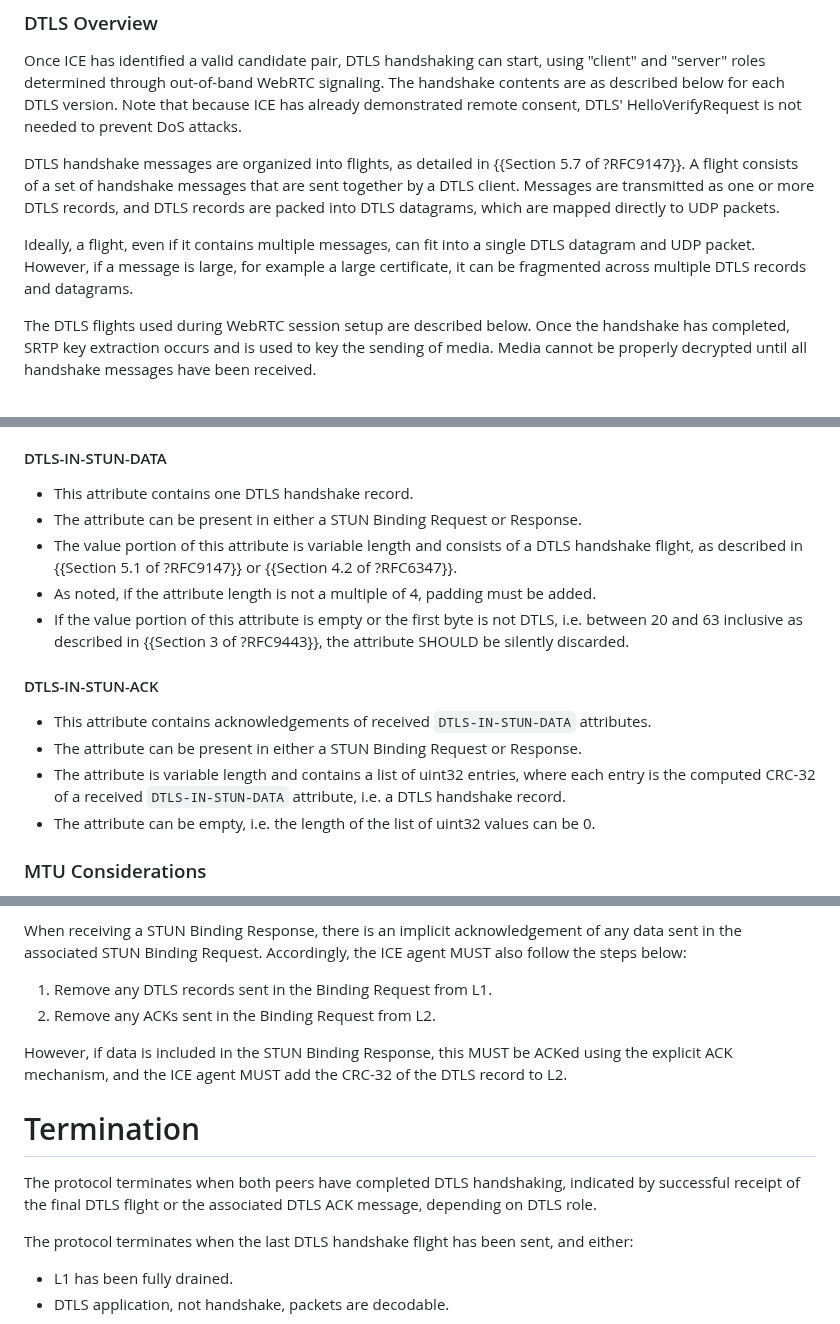
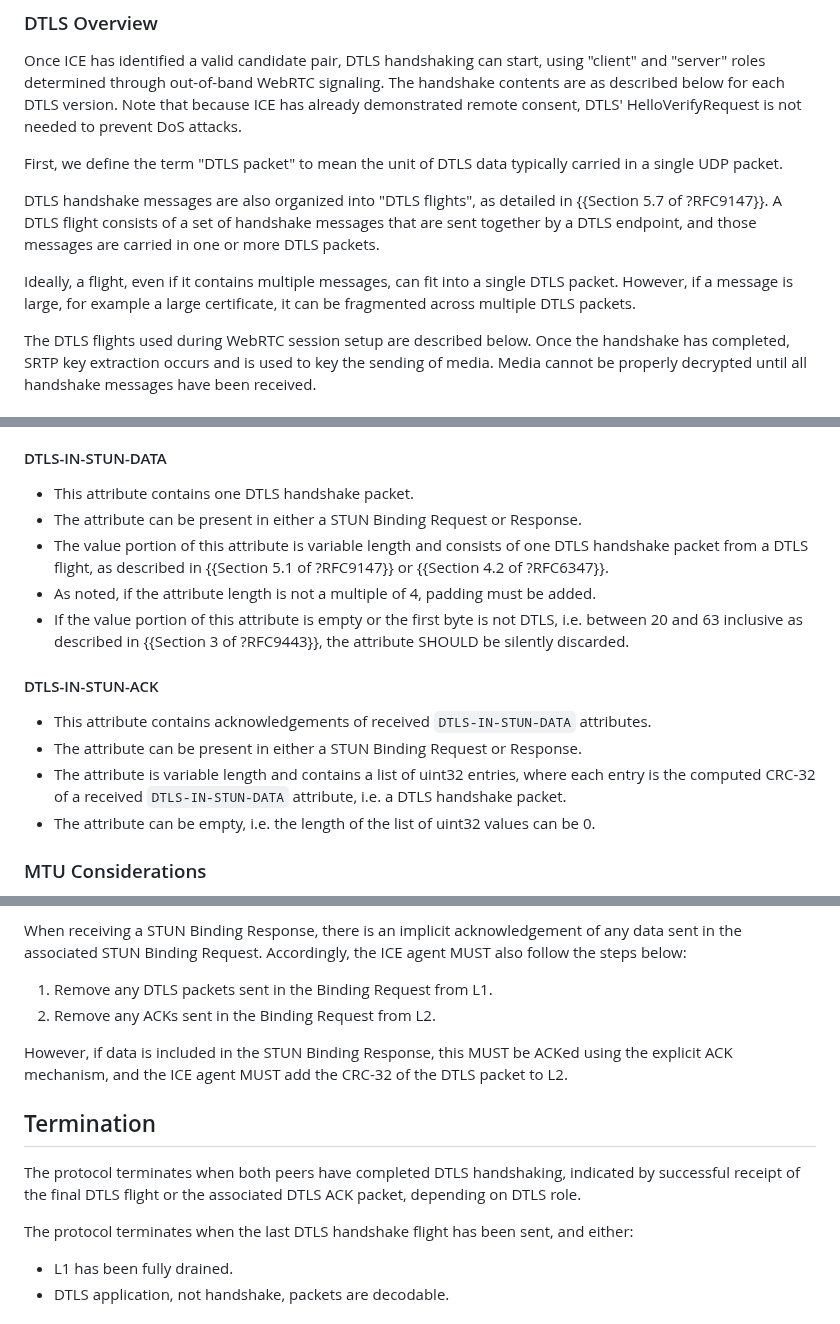
Before and after one commit to fippo/warp-snap-sped, a Markdown page: draft-hancke-webrtc-sped.md, 3 parts joined by grey strips. Drawn GitHub-style.

Commit message:
Update DTLS overview definitions

```diff
--- a/draft-hancke-webrtc-sped.md
+++ b/draft-hancke-webrtc-sped.md
@@ -118,14 +124,16 @@ Once ICE has identified a valid candidate pair, DTLS handshaking can start, usin
 described below for each DTLS version. Note that because ICE has already demonstrated remote
 consent, DTLS' HelloVerifyRequest is not needed to prevent DoS attacks.
 
-DTLS handshake messages are organized into flights, as detailed in {{Section 5.7 of ?RFC9147}}. A
-flight consists of a set of handshake messages that are sent together by a DTLS client. Messages
-are transmitted as one or more DTLS records, and DTLS records are packed into DTLS datagrams,
-which are mapped directly to UDP packets.
+First, we define the term "DTLS packet" to mean the unit of DTLS data typically carried in a
+single UDP packet.
 
-Ideally, a flight, even if it contains multiple messages, can fit into a single DTLS datagram and
-UDP packet. However, if a message is large, for example a large certificate, it can be fragmented
-across multiple DTLS records and datagrams.
+DTLS handshake messages are also organized into "DTLS flights", as detailed in {{Section 5.7 of ?RFC9147}}. A
+DTLS flight consists of a set of handshake messages that are sent together by a DTLS endpoint, and
+those messages are carried in one or more DTLS packets.
+
+Ideally, a flight, even if it contains multiple messages, can fit into a single DTLS packet.
+However, if a message is large, for example a large certificate, it can be fragmented across
+multiple DTLS packets.
 
 The DTLS flights used during WebRTC session setup are described below. Once the handshake has
 completed, SRTP key extraction occurs and is used to key the sending of media. Media cannot be
@@ -196,10 +204,10 @@ bytes to ensure the next attribute, if any, starts on a 4-byte boundary; see {{?
 
 #### DTLS-IN-STUN-DATA
 
-* This attribute contains one DTLS handshake record.
+* This attribute contains one DTLS handshake packet.
 * The attribute can be present in either a STUN Binding Request or Response.
-* The value portion of this attribute is variable length and consists of a DTLS handshake flight,
-  as described in {{Section 5.1 of ?RFC9147}} or {{Section 4.2 of ?RFC6347}}.
+* The value portion of this attribute is variable length and consists of one DTLS handshake packet
+  from a DTLS flight, as described in {{Section 5.1 of ?RFC9147}} or {{Section 4.2 of ?RFC6347}}.
 * As noted, if the attribute length is not a multiple of 4, padding must be added.
 * If the value portion of this attribute is empty or the first byte is not DTLS, i.e. between 20
   and 63 inclusive as described in {{Section 3 of ?RFC9443}}, the attribute SHOULD be silently
@@ -210,7 +218,7 @@ bytes to ensure the next attribute, if any, starts on a 4-byte boundary; see {{?
 * This attribute contains acknowledgements of received `DTLS-IN-STUN-DATA` attributes.
 * The attribute can be present in either a STUN Binding Request or Response.
 * The attribute is variable length and contains a list of uint32 entries, where each entry is the
-  computed CRC-32 of a received `DTLS-IN-STUN-DATA` attribute, i.e. a DTLS handshake record.
+  computed CRC-32 of a received `DTLS-IN-STUN-DATA` attribute, i.e. a DTLS handshake packet.
 * The attribute can be empty, i.e. the length of the list of uint32 values can be 0.
 
 ### MTU Considerations
@@ -286,16 +294,16 @@ When receiving a STUN Binding Request or Response, the ICE agent MUST follow the
 When receiving a STUN Binding Response, there is an implicit acknowledgement of any data sent in
 the associated STUN Binding Request. Accordingly, the ICE agent MUST also follow the steps below:
 
-1. Remove any DTLS records sent in the Binding Request from L1.
+1. Remove any DTLS packets sent in the Binding Request from L1.
 2. Remove any ACKs sent in the Binding Request from L2.
 
 However, if data is included in the STUN Binding Response, this MUST be ACKed using the explicit
-ACK mechanism, and the ICE agent MUST add the CRC-32 of the DTLS record to L2.
+ACK mechanism, and the ICE agent MUST add the CRC-32 of the DTLS packet to L2.
 
-# Termination
+## Termination
 
 The protocol terminates when both peers have completed DTLS handshaking, indicated by successful
-receipt of the final DTLS flight or the associated DTLS ACK message, depending on DTLS role.
+receipt of the final DTLS flight or the associated DTLS ACK packet, depending on DTLS role.
 
 The protocol terminates when the last DTLS handshake flight has been sent, and either:
 
```
Also changed, not shown: other parts of draft-hancke-webrtc-sped.md (+16 -10 lines).
